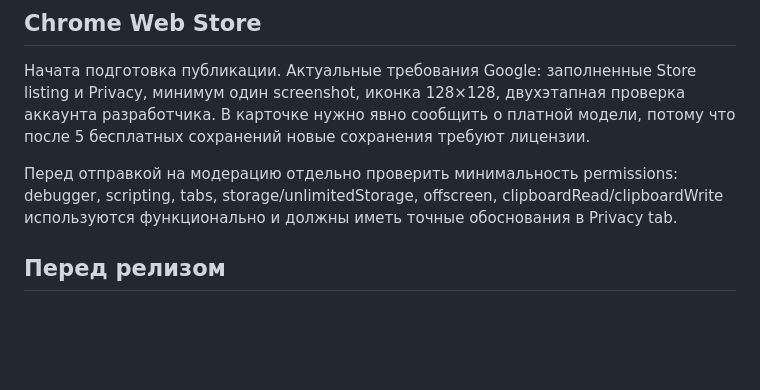
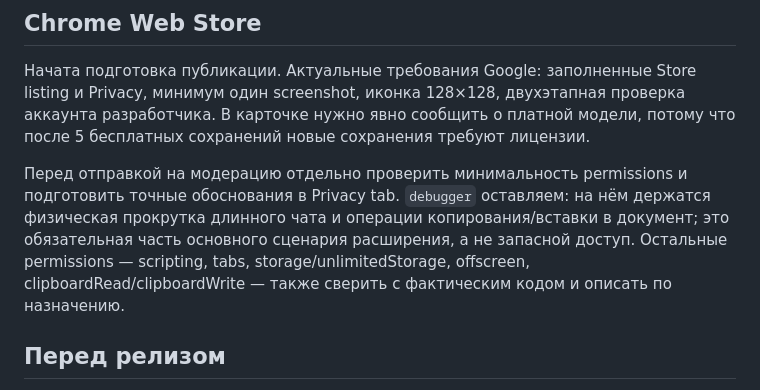
Before and after one commit to Naeirae/ChatGPT-Conversation-Archiver-production, a Markdown page: PRODUCTION_PLAN.md, the part around the change. Drawn GitHub-style; blank space fills up the shorter version.

Commit message:
Document debugger as core extension permission

```diff
--- a/PRODUCTION_PLAN.md
+++ b/PRODUCTION_PLAN.md
@@ -127,7 +127,7 @@ Checkout-ссылки добавлять после одобрения плат
 
 Начата подготовка публикации. Актуальные требования Google: заполненные Store listing и Privacy, минимум один screenshot, иконка 128×128, двухэтапная проверка аккаунта разработчика. В карточке нужно явно сообщить о платной модели, потому что после 5 бесплатных сохранений новые сохранения требуют лицензии.
 
-Перед отправкой на модерацию отдельно проверить минимальность permissions: debugger, scripting, tabs, storage/unlimitedStorage, offscreen, clipboardRead/clipboardWrite используются функционально и должны иметь точные обоснования в Privacy tab.
+Перед отправкой на модерацию отдельно проверить минимальность permissions и подготовить точные обоснования в Privacy tab. `debugger` оставляем: на нём держатся физическая прокрутка длинного чата и операции копирования/вставки в документ; это обязательная часть основного сценария расширения, а не запасной доступ. Остальные permissions — scripting, tabs, storage/unlimitedStorage, offscreen, clipboardRead/clipboardWrite — также сверить с фактическим кодом и описать по назначению.
 
 ## Перед релизом
 1. Прогнать CI после текущих изменений.
```
